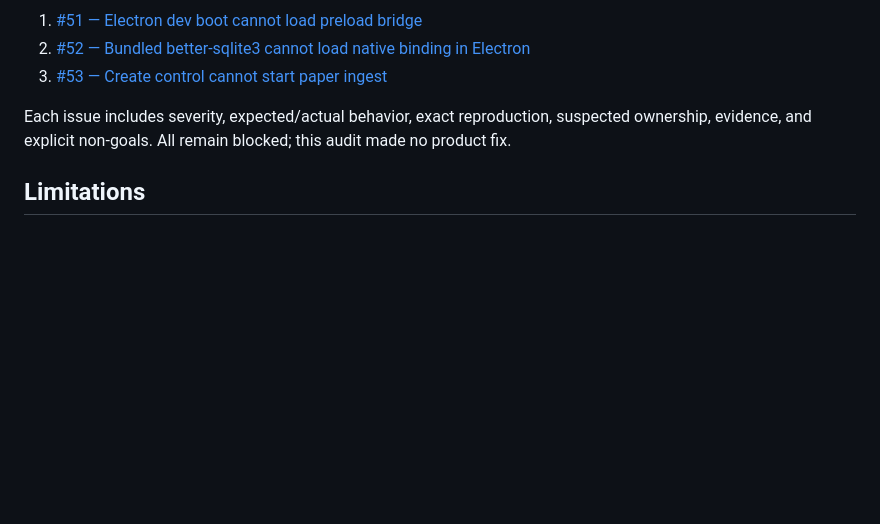
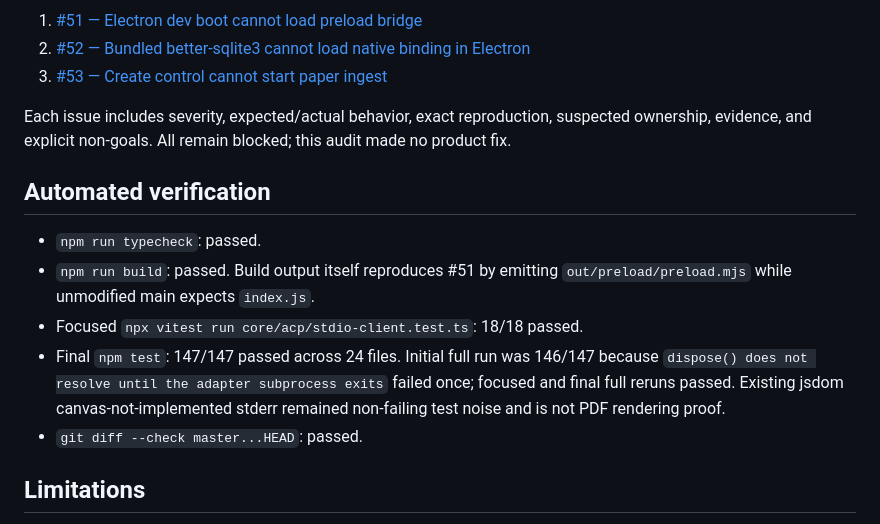
Before and after one commit to dkritarth/Vellum, a Markdown page: docs/verification/electron-core-journey-2026-08-22.md, the part around the change. Drawn GitHub-style; blank space fills up the shorter version.

Commit message:
docs: add audit verification results

```diff
--- a/docs/verification/electron-core-journey-2026-08-22.md
+++ b/docs/verification/electron-core-journey-2026-08-22.md
@@ -98,6 +98,19 @@ Each issue includes severity, expected/actual behavior, exact reproduction,
 suspected ownership, evidence, and explicit non-goals. All remain blocked; this
 audit made no product fix.
 
+## Automated verification
+
+- `npm run typecheck`: passed.
+- `npm run build`: passed. Build output itself reproduces #51 by emitting
+  `out/preload/preload.mjs` while unmodified main expects `index.js`.
+- Focused `npx vitest run core/acp/stdio-client.test.ts`: 18/18 passed.
+- Final `npm test`: 147/147 passed across 24 files. Initial full run was
+  146/147 because `dispose() does not resolve until the adapter subprocess
+  exits` failed once; focused and final full reruns passed. Existing jsdom
+  canvas-not-implemented stderr remained non-failing test noise and is not PDF
+  rendering proof.
+- `git diff --check master...HEAD`: passed.
+
 ## Limitations
 
 - Native macOS dialogs were not exercised because Accessibility permission was
```
